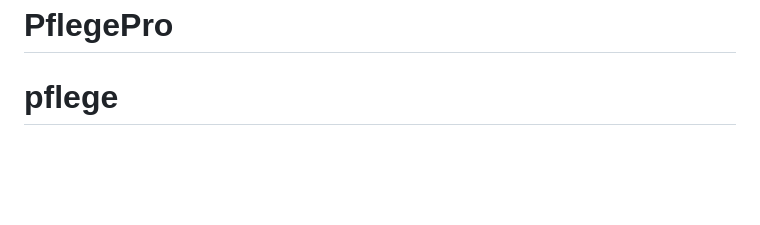
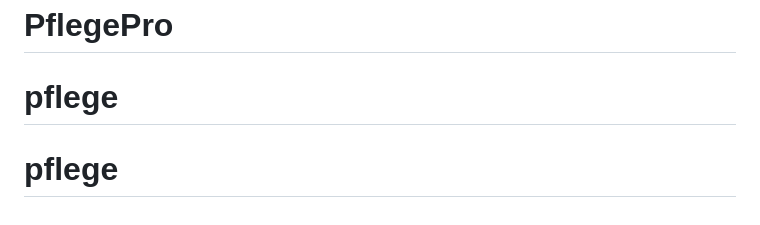
Before and after one commit to alaa-alhaidar/home_care, a Markdown page: README.md, the part around the change. GitHub-like rendering; blank space fills up the shorter version.

```diff
--- a/README.md
+++ b/README.md
@@ -66,3 +66,4 @@ If you discover a security vulnerability within Laravel, please send an e-mail t
 The Laravel framework is open-sourced software licensed under the [MIT license](https://opensource.org/licenses/MIT).
 # PflegePro
 # pflege
+# pflege
```
